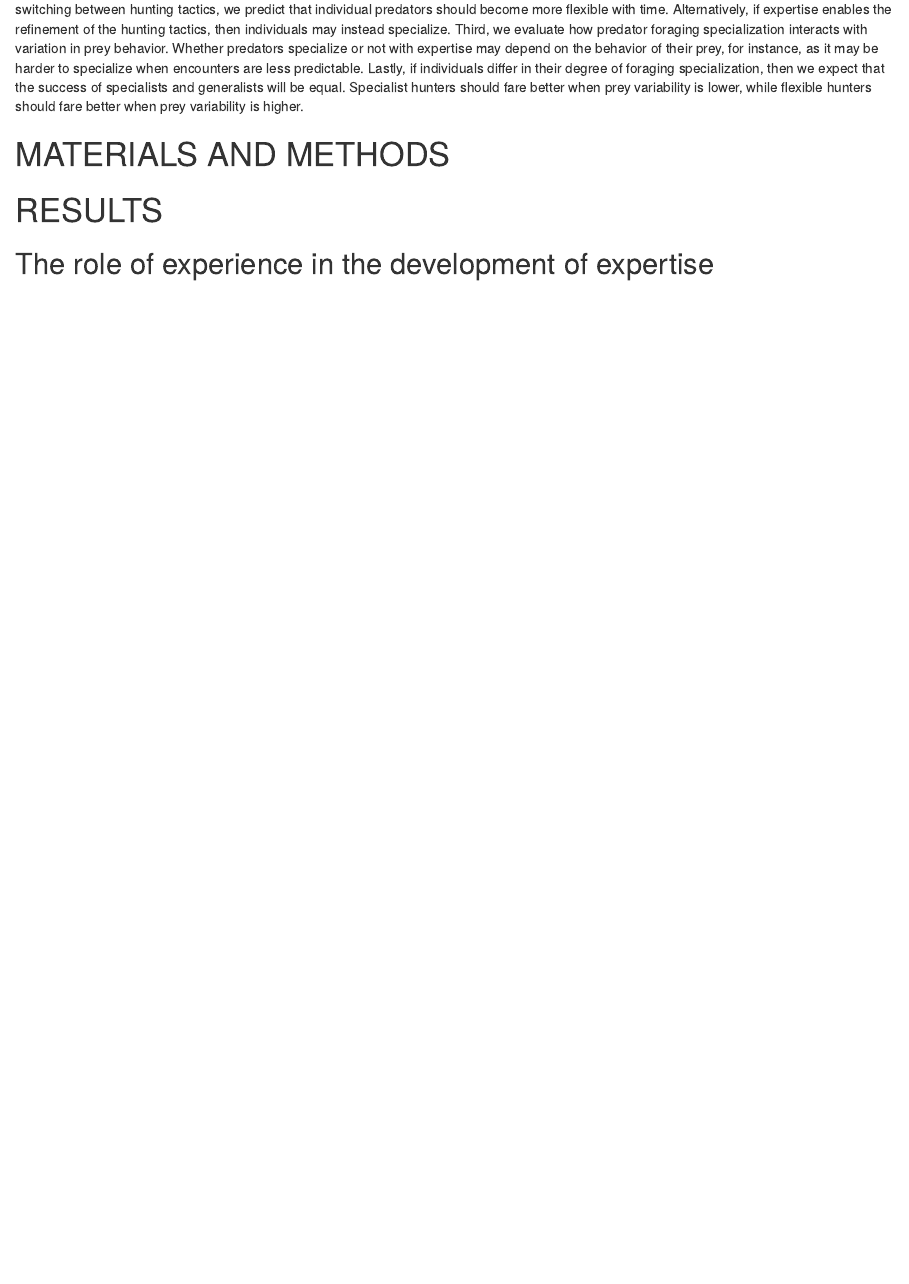
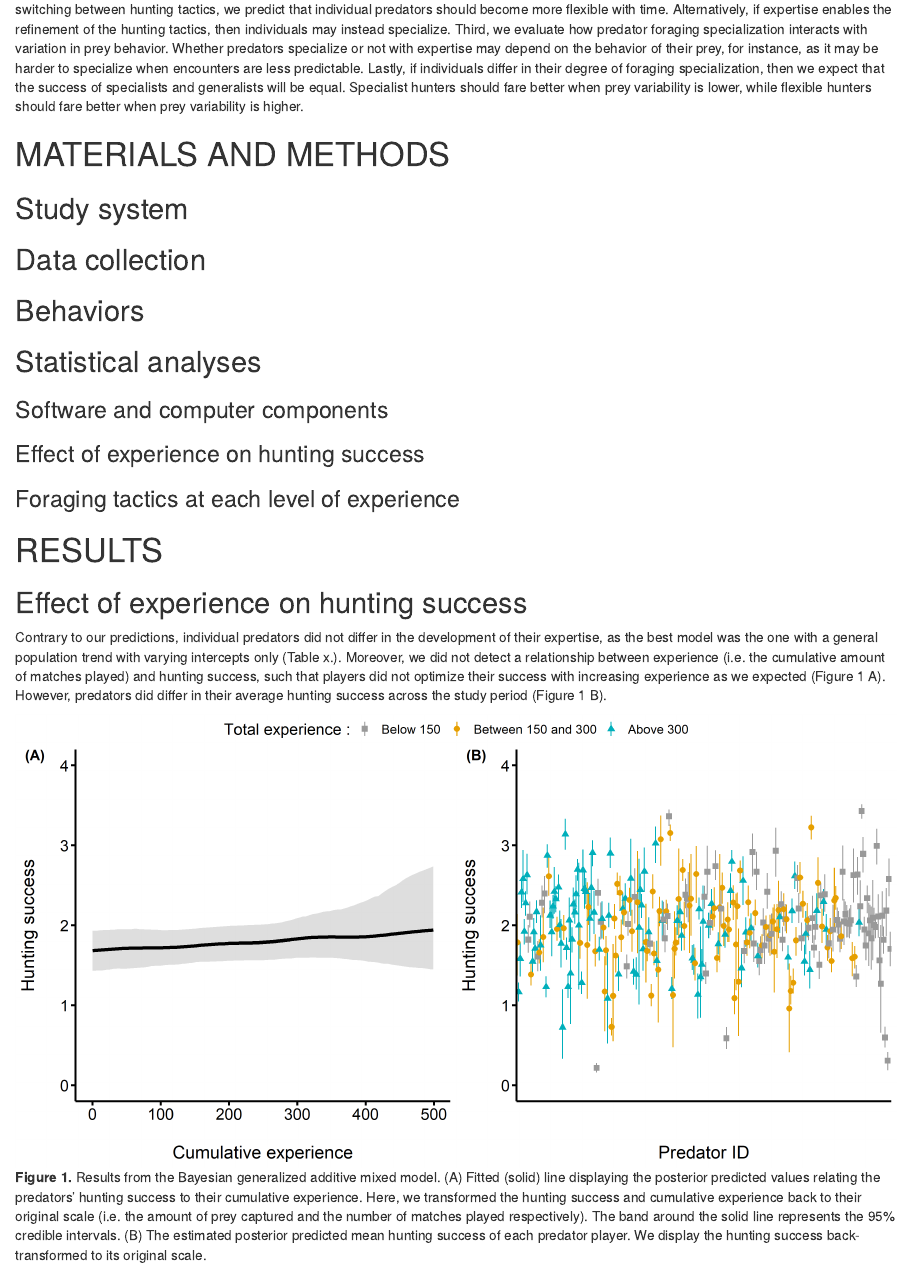
Before and after one commit to quantitative-ecologist/experience-hunting-tactics, an R Markdown document (manuscript/Chapter3-manuscript.Rmd): the page in a window 1100 px wide, from 1400 px down. Rendered offline with R 4.5, knitr and Pandoc, with nearby package versions; drawn as R Markdown's standard HTML page in place of the format the file asks for.

Commit message:
started the methods section

````diff
--- a/manuscript/Chapter3-manuscript.Rmd
+++ b/manuscript/Chapter3-manuscript.Rmd
@@ -30,10 +41,32 @@ In this study, we analyze individual behavioral data from players in *Dead by Da
 \newpage
 # MATERIALS AND METHODS {.unnumbered}
 
+## Study system
+
+## Data collection
+
+## Behaviors
+
+## Statistical analyses
+
+### Software and computer components
+
+### Effect of experience on hunting success
+
+### Foraging tactics at each level of experience
+
 \newpage
 # RESULTS {.unnumbered}
 
-## The role of experience in the development of expertise
+## Effect of experience on hunting success
+
+Contrary to our predictions, individual predators did not differ in the development of their expertise, as the best model was the one with a general population trend with varying intercepts only (Table x.). Moreover, we did not detect a relationship between experience (i.e. the cumulative amount of matches played) and hunting success, such that players did not optimize their success with increasing experience as we expected (Figure 1 A). However, predators did differ in their average hunting success across the study period (Figure 1 B).
+
+```{r out.width = "100%", fig.cap = "**Figure 1.** Results from the Bayesian generalized additive mixed model. (A) Fitted (solid) line displaying the posterior predicted values relating the predators' hunting success to their cumulative experience. Here, we transformed the hunting success and cumulative experience back to their original scale (i.e. the amount of prey captured and the number of matches played respectively). The band around the solid line represents the 95% credible intervals. (B) The estimated posterior predicted mean hunting success of each predator player. We display the hunting success back-transformed to its original scale."}
+knitr::include_graphics(here::here("outputs", "05_outputs_figures", "05_figure1.png"))
+```
+
+
 
 \newpage
 # LITTERATURE CITED {.unnumbered}
````
Also changed, not shown: manuscript/Chapter3-manuscript.Rmd (11 more changed lines), 1 other file.
